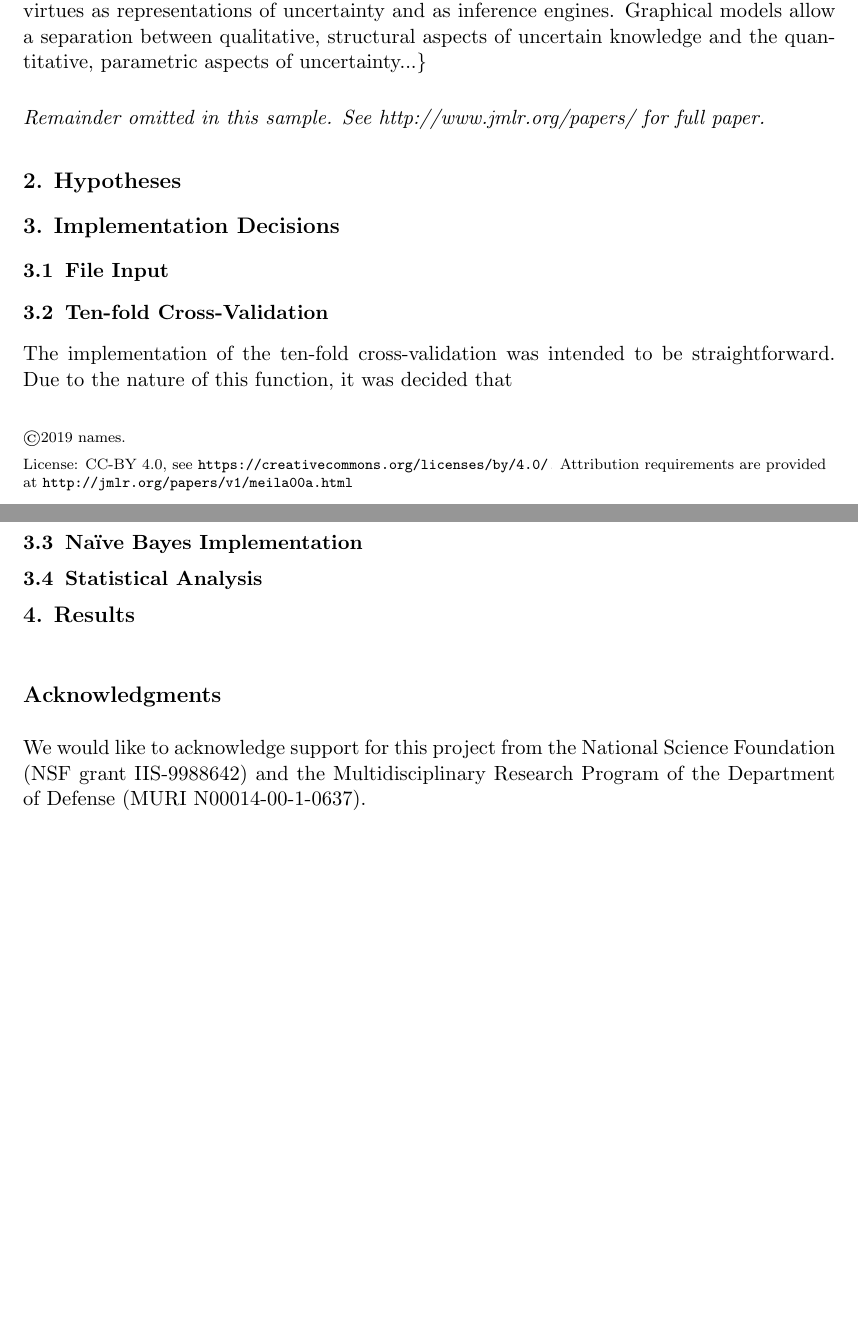
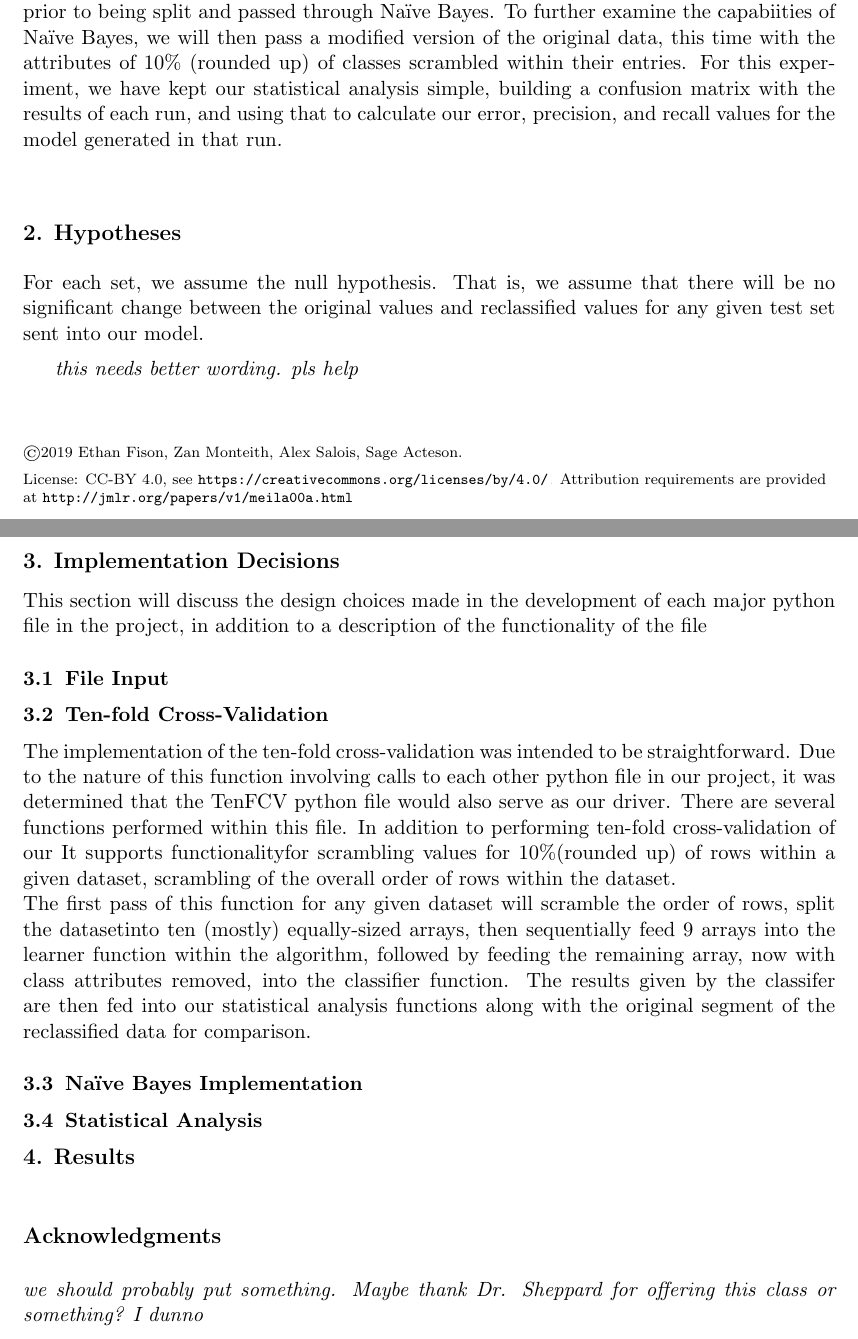
Before and after one commit to asalois/csci_447, a LaTeX paper (Project 1/writeup/writeup.tex): two parts of pages 1 and 2 of 3, joined at a grey line, cut at the place of the change, the shorter picture padded with empty space. Compiled offline with pdfLaTeX.

Commit message:
general format for writeup is now in place

```diff
--- a/Project 1/writeup/writeup.tex
+++ b/Project 1/writeup/writeup.tex
@@ -16,7 +16,7 @@
 
 % Heading arguments are {volume}{year}{pages}{date submitted}{date published}{paper id}{author-full-names}
 
-\jmlrheading{1}{2019}{1-7}{9/19}{9/19}{meila00a}{names}
+\jmlrheading{1}{2019}{1-7}{9/19}{9/19}{meila00a}{Ethan Fison, Zan Monteith, Alex Salois, Sage Acteson}
 
 % Short headings should be running head and authors last names
 
@@ -60 +62,9 @@ Naïve Bayes is simple classification algorithm using
+To do so, we will employ ten-fold cross-validation on each set, with the order of
+entries in the data scrambled prior to being split and passed through Naïve Bayes.
+To further examine the capabiities of Naïve Bayes, we will then pass a modified
+version of the original data, this time with the attributes of 10\% (rounded up) of
+classes scrambled within their entries. For this experiment, we have kept our
+statistical analysis simple, building a confusion matrix with the results of each run,
+and using that to calculate our error, precision, and recall values for the model
+generated in that run.\\
 
@@ -67,21 +71,34 @@ random fields), \emph{probabilistic graphical models} have a number
-of virtues as representations of uncertainty and as inference engines.
-Graphical models allow a separation between qualitative, structural
-aspects of uncertain knowledge and the quantitative, parametric aspects
-of uncertainty...\}\\
-
-{\noindent \em Remainder omitted in this sample. See http://www.jmlr.org/papers/ for full paper.}
 
 \section{Hypotheses}
 
+For each set, we assume the null hypothesis. That is, we assume that there will be no
+significant change between the original values and reclassified values for any given test
+set sent into our model.
 
+\emph{this needs better wording. pls help}\\
 \section{Implementation Decisions}
+
+This section will discuss the design choices made in the development of each major
+python file in the project, in addition to a description of the functionality of
+the file
 
 \subsection{File Input}
 
 \subsection{Ten-fold Cross-Validation}
 
-The implementation of the ten-fold cross-validation was intended to be straightforward. Due to the nature of this function,
-it was decided that
+The implementation of the ten-fold cross-validation was intended to be straightforward.
+Due to the nature of this function involving calls to each other python file in our
+project, it was determined that the TenFCV python file would also serve as our driver.
+There are several functions performed within this file. In addition to performing
+ten-fold cross-validation of our It supports functionalityfor scrambling values for
+10\%(rounded up) of rows within a given dataset, scrambling of the overall order of
+rows within the dataset.\\
+The first pass of this function for any given dataset will scramble the order of rows,
+split the datasetinto ten (mostly) equally-sized arrays, then sequentially feed 9 arrays
+into the learner function within the algorithm, followed by feeding the remaining array,
+now with class attributes removed, into the classifier function. The results given by
+the classifer are then fed into our statistical analysis functions along with the original
+segment of the reclassified data for comparison.
 
 \subsection{Naïve Bayes Implementation}
 
@@ -93,10 +110,7 @@ it was decided that
 
 % Acknowledgements should go at the end, before appendices and references
 
-\acks{We would like to acknowledge support for this project
-from the National Science Foundation (NSF grant IIS-9988642)
-and the Multidisciplinary Research Program of the Department
-of Defense (MURI N00014-00-1-0637). }
+\acks{\emph{we should probably put something. Maybe thank Dr. Sheppard for offering this class or something? I dunno}}
 
 % Manual newpage inserted to improve layout of sample file - not
 % needed in general before appendices/bibliography.
```
Also changed, not shown: Project 1/writeup/writeup.tex (14 more changed lines), 1 other file.
